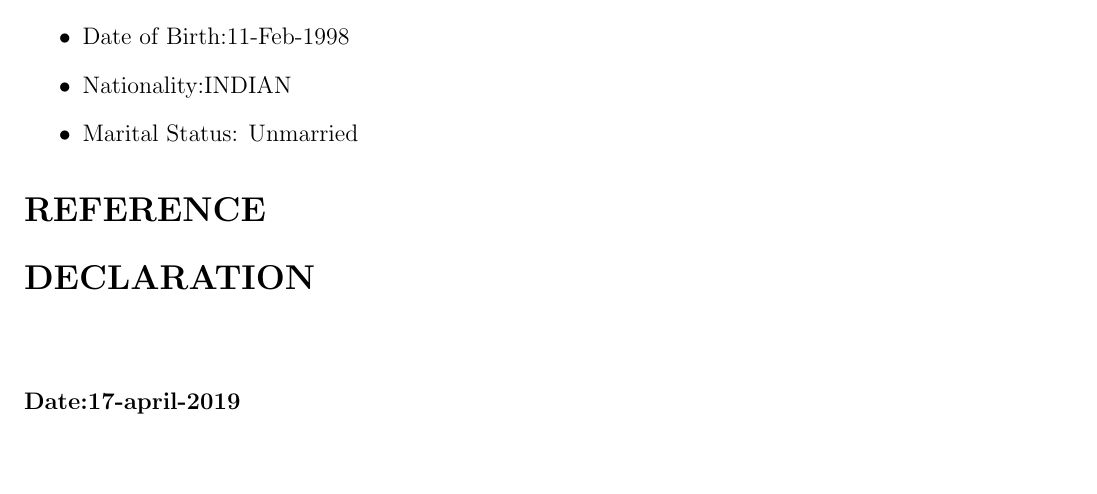
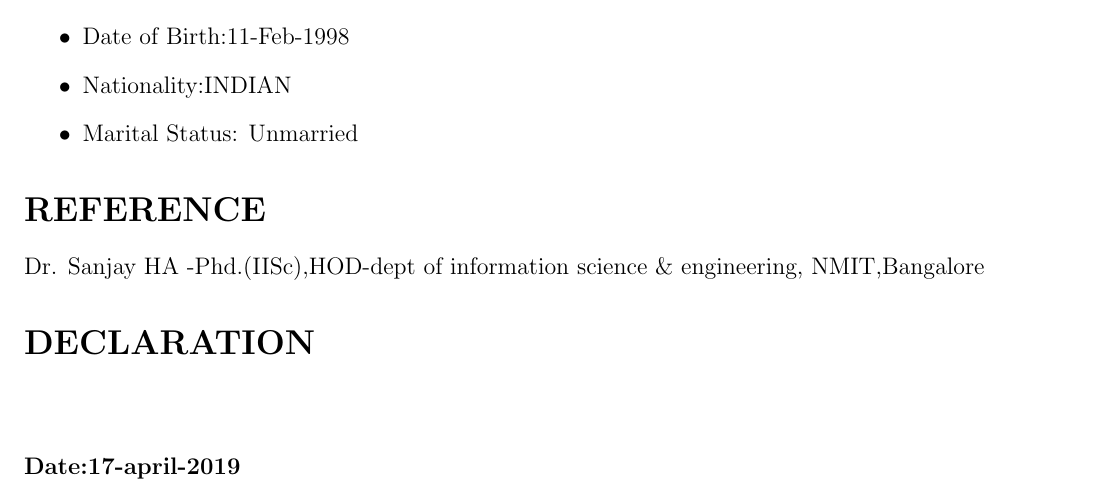
Before and after one commit to AKAmaestro/Ankit-Kumar_Resume, a LaTeX CV (resume.tex): part of page 2 of 2, cut so that both start at the same text, the shorter picture padded with empty space. The pictures show the PDF file resume.pdf that the author committed with the source.

Commit message:
Add files via upload
reference added

```diff
--- a/resume.tex
+++ b/resume.tex
@@ -119,6 +119,8 @@ Interest in developing, designing and implementing customized solutions to vario
  	\end{itemize}
  	%---------------------------------------------------------------
  \section*{REFERENCE}
+ \begin{itemsize}
+ 	\item Dr. Sanjay HA -Phd.(IISc),HOD-dept of information science \& engineering, NMIT,Bangalore
 
  \section*{DECLARATION}
  \section*{ }
```
Also changed, not shown: resume.pdf, 2 other files.
